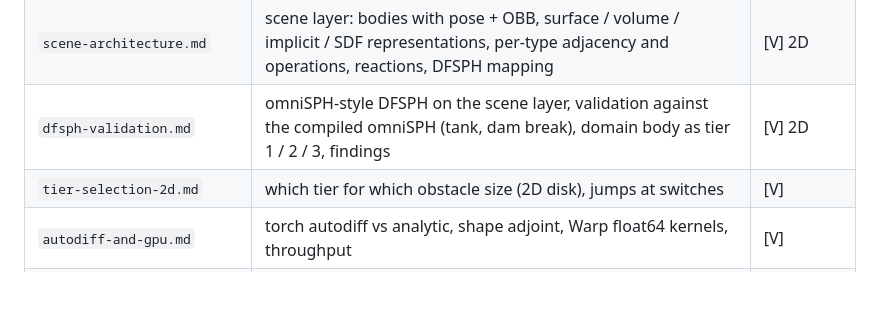
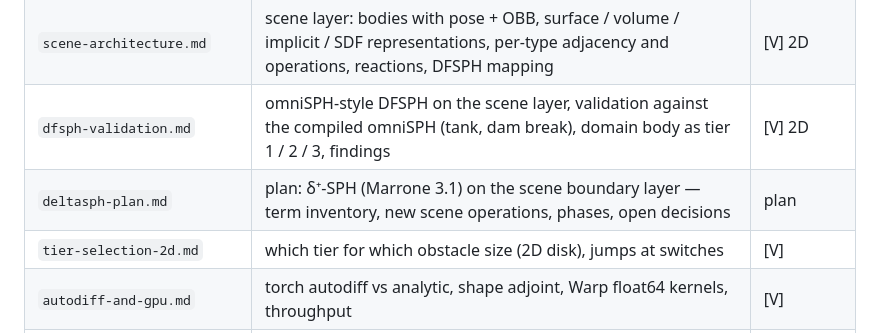
Before and after one commit to wi-re/warpSPHBoundaries, a Markdown page: docs/README.md, the part around the change. Drawn GitHub-style; blank space fills up the shorter version.

Commit message:
Plan: delta+-SPH on the scene boundary layer (term inventory, new scene operations, phases, open decisions)

```diff
--- a/docs/README.md
+++ b/docs/README.md
@@ -9,6 +9,7 @@ Status tags: **[V]** verified numerically · **[D]** derived, not verified · **
 | `boundary-operations.md` | warpSPH-style boundary operations (Interpolate/Gradient/Divergence/Curl/Density), Warp P1 pair engine, kernels, throughput, tier 3/4 implicit bodies (disk, half-plane) with hard tier switches | [V] tiers 1–4 |
 | `scene-architecture.md` | scene layer: bodies with pose + OBB, surface / volume / implicit / SDF representations, per-type adjacency and operations, reactions, DFSPH mapping | [V] 2D |
 | `dfsph-validation.md` | omniSPH-style DFSPH on the scene layer, validation against the compiled omniSPH (tank, dam break), domain body as tier 1 / 2 / 3, findings | [V] 2D |
+| `deltasph-plan.md` | plan: δ⁺-SPH (Marrone 3.1) on the scene boundary layer — term inventory, new scene operations, phases, open decisions | plan |
 | `tier-selection-2d.md` | which tier for which obstacle size (2D disk), jumps at switches | [V] |
 | `autodiff-and-gpu.md` | torch autodiff vs analytic, shape adjoint, Warp float64 kernels, throughput | [V] |
 | `exactness-and-approximations.md` | stage-2 numpy results: what is exact, accuracy/cost of cheap approximations (float32, Gauss, tiny elements) | [V] |
```
Also changed, not shown: docs/deltasph-plan.md (added, +56 -0 lines).
